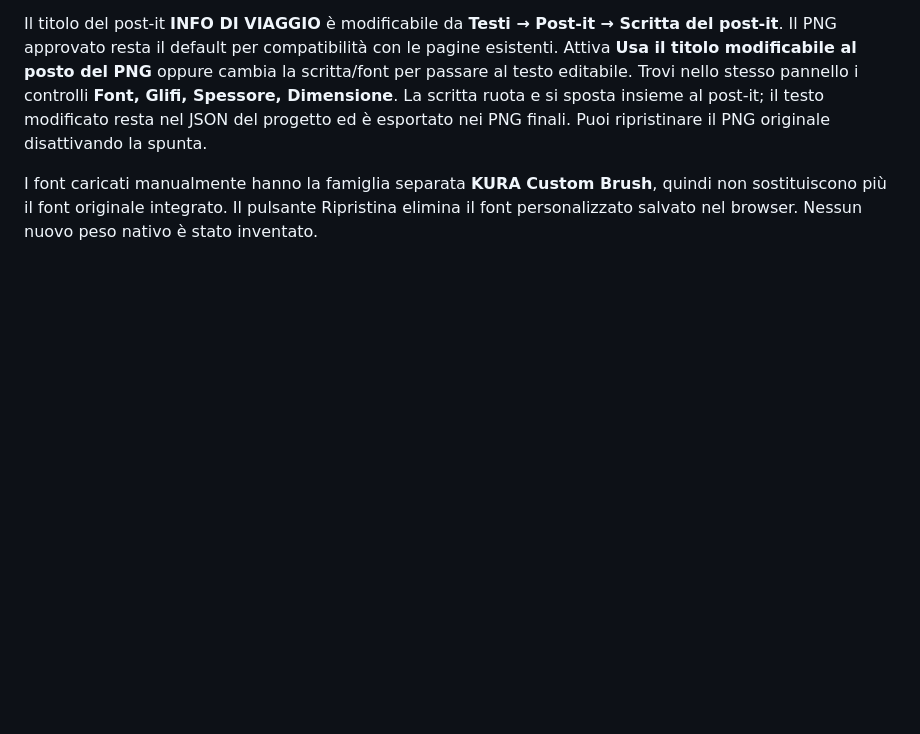
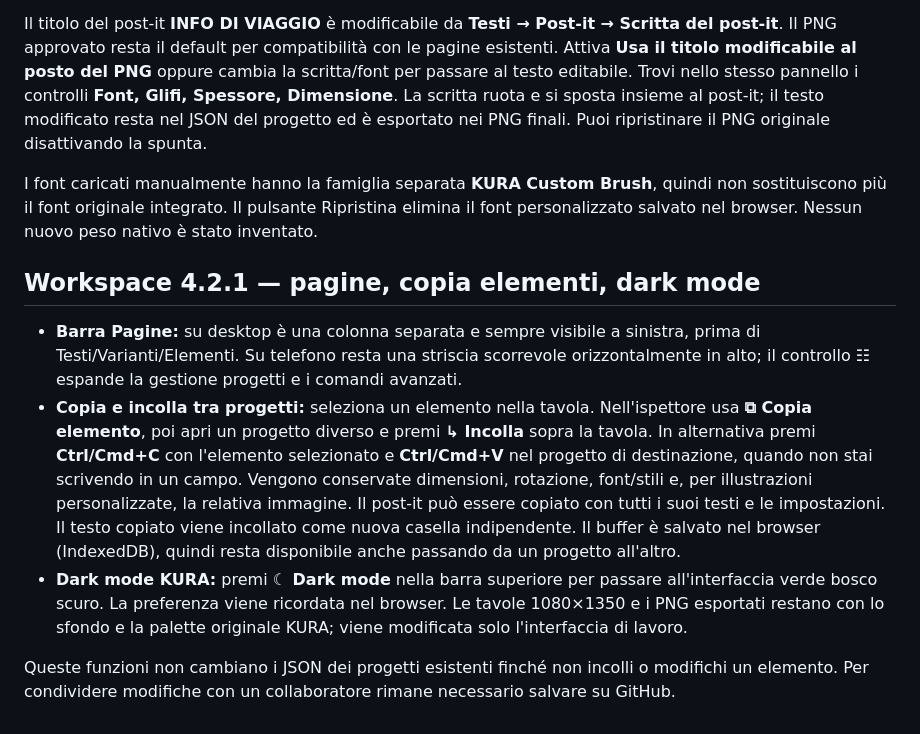
Before and after one commit to azza0101/rambla-log, a Markdown page: kura-editor/KURA_BRIEF_RAPIDO.md, the part around the change. GitHub-like rendering; blank space fills up the shorter version.

Commit message:
Document permanent Pages rail, cross-project element clipboard and KURA dark mode

```diff
--- a/kura-editor/KURA_BRIEF_RAPIDO.md
+++ b/kura-editor/KURA_BRIEF_RAPIDO.md
@@ -78,3 +78,11 @@ L'editor carica automaticamente il font originale *Feeling Passionate*, registra
 Il titolo del post-it **INFO DI VIAGGIO** è modificabile da **Testi → Post-it → Scritta del post-it**. Il PNG approvato resta il default per compatibilità con le pagine esistenti. Attiva **Usa il titolo modificabile al posto del PNG** oppure cambia la scritta/font per passare al testo editabile. Trovi nello stesso pannello i controlli **Font, Glifi, Spessore, Dimensione**. La scritta ruota e si sposta insieme al post-it; il testo modificato resta nel JSON del progetto ed è esportato nei PNG finali. Puoi ripristinare il PNG originale disattivando la spunta.
 
 I font caricati manualmente hanno la famiglia separata **KURA Custom Brush**, quindi non sostituiscono più il font originale integrato. Il pulsante Ripristina elimina il font personalizzato salvato nel browser. Nessun nuovo peso nativo è stato inventato.
+
+## Workspace 4.2.1 — pagine, copia elementi, dark mode
+
+- **Barra Pagine:** su desktop è una colonna separata e sempre visibile a sinistra, prima di Testi/Varianti/Elementi. Su telefono resta una striscia scorrevole orizzontalmente in alto; il controllo ☷ espande la gestione progetti e i comandi avanzati.
+- **Copia e incolla tra progetti:** seleziona un elemento nella tavola. Nell'ispettore usa **⧉ Copia elemento**, poi apri un progetto diverso e premi **↳ Incolla** sopra la tavola. In alternativa premi **Ctrl/Cmd+C** con l'elemento selezionato e **Ctrl/Cmd+V** nel progetto di destinazione, quando non stai scrivendo in un campo. Vengono conservate dimensioni, rotazione, font/stili e, per illustrazioni personalizzate, la relativa immagine. Il post-it può essere copiato con tutti i suoi testi e le impostazioni. Il testo copiato viene incollato come nuova casella indipendente. Il buffer è salvato nel browser (IndexedDB), quindi resta disponibile anche passando da un progetto all'altro.
+- **Dark mode KURA:** premi **☾ Dark mode** nella barra superiore per passare all'interfaccia verde bosco scuro. La preferenza viene ricordata nel browser. Le tavole 1080×1350 e i PNG esportati restano con lo sfondo e la palette originale KURA; viene modificata solo l'interfaccia di lavoro.
+
+Queste funzioni non cambiano i JSON dei progetti esistenti finché non incolli o modifichi un elemento. Per condividere modifiche con un collaboratore rimane necessario salvare su GitHub.
```
